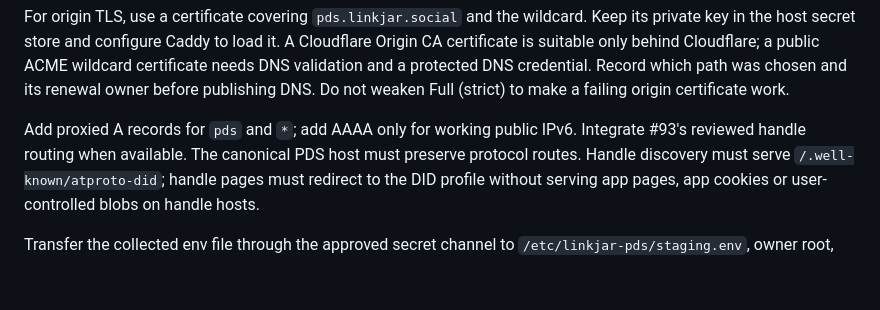
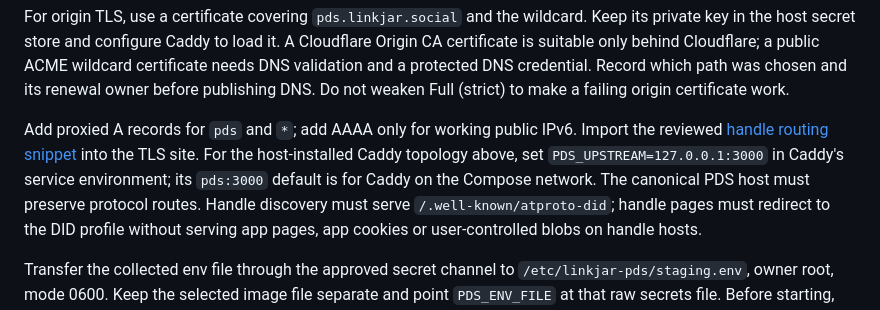
Before and after one commit to linkjar/pds, a Markdown page: docs/runbooks/pds.md, the part around the change. Drawn GitHub-style; blank space fills up the shorter version.

Commit message:
Connect host Caddy provisioning to reviewed handle routing

```diff
--- a/docs/runbooks/pds.md
+++ b/docs/runbooks/pds.md
@@ -62,7 +62,10 @@ Record which path was chosen and its renewal owner before publishing DNS.
 Do not weaken Full (strict) to make a failing origin certificate work.
 
 Add proxied A records for `pds` and `*`; add AAAA only for working public IPv6.
-Integrate #93's reviewed handle routing when available. The canonical PDS host
+Import the reviewed [handle routing snippet](../../staging/Caddyfile.handles) into
+the TLS site. For the host-installed Caddy topology above, set
+`PDS_UPSTREAM=127.0.0.1:3000` in Caddy's service environment; its `pds:3000`
+default is for Caddy on the Compose network. The canonical PDS host
 must preserve protocol routes. Handle discovery must serve
 `/.well-known/atproto-did`; handle pages must redirect to the DID profile without
 serving app pages, app cookies or user-controlled blobs on handle hosts.
```
